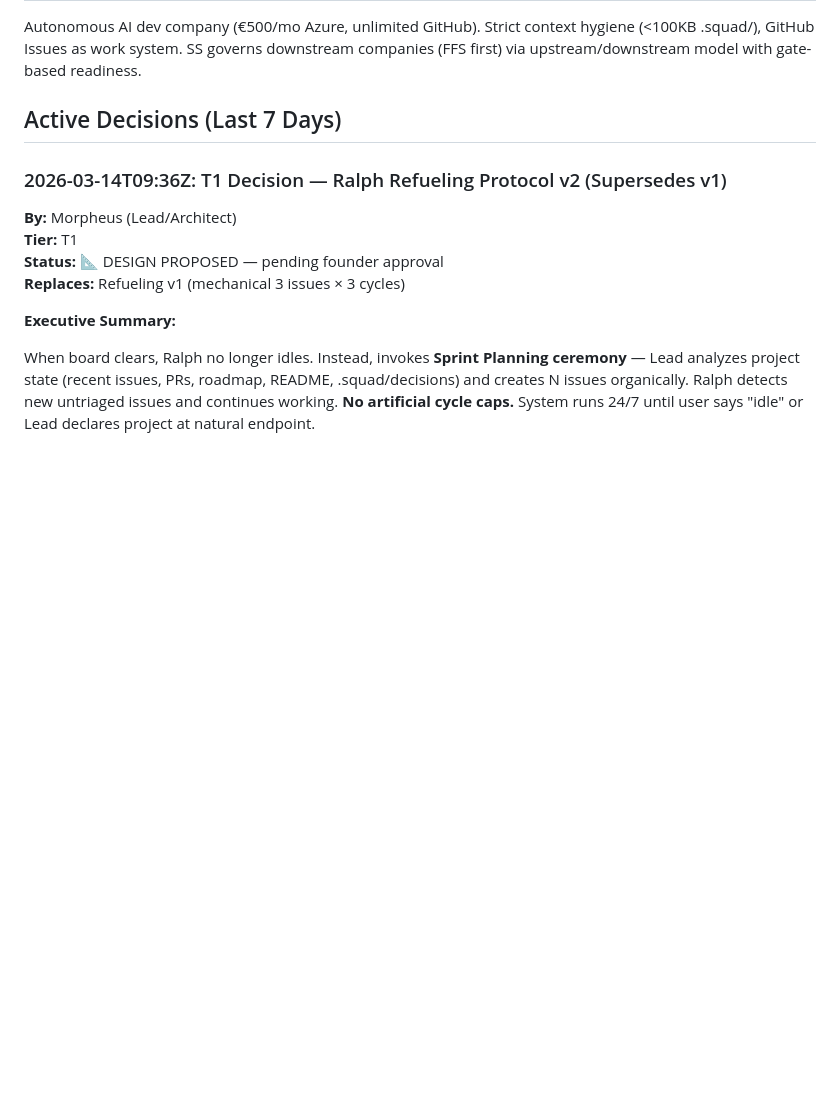
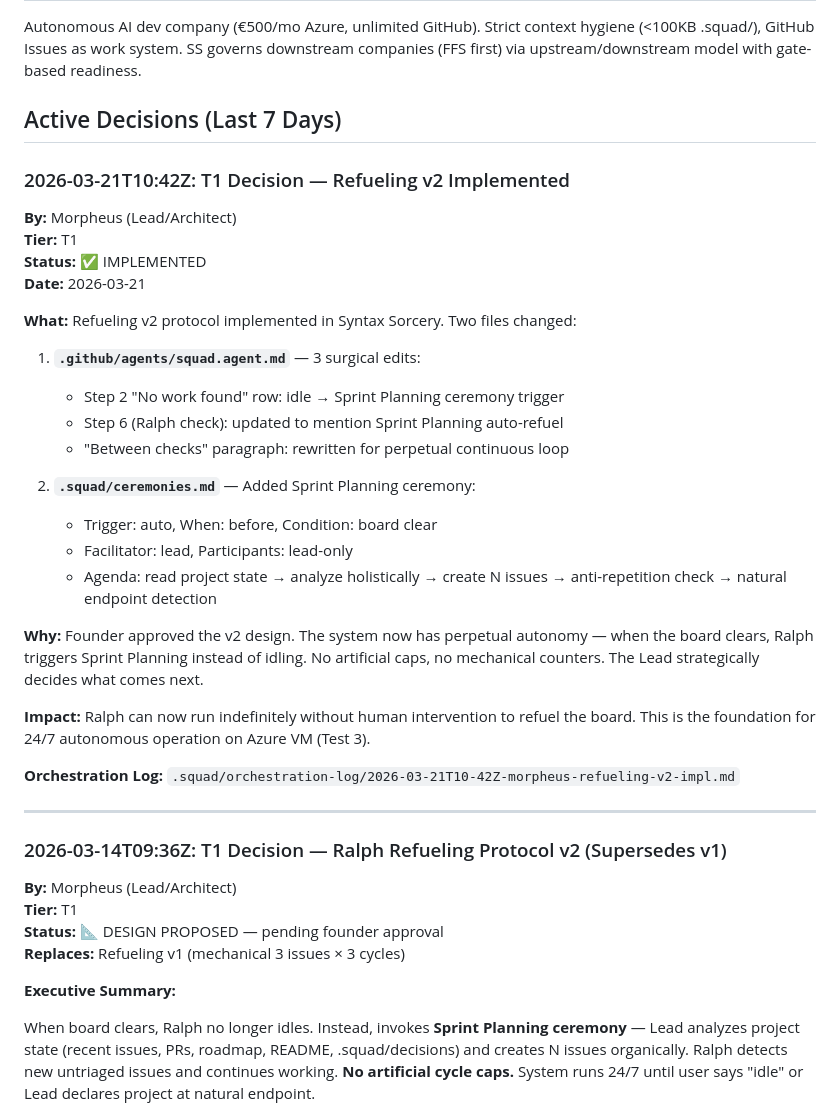
Before and after one commit to jperezdelreal/Syntax-Sorcery, a Markdown page: .squad/decisions.md, the part around the change. Drawn GitHub-style; blank space fills up the shorter version.

```diff
--- a/.squad/decisions.md
+++ b/.squad/decisions.md
@@ -5,6 +5,33 @@
 Autonomous AI dev company (€500/mo Azure, unlimited GitHub). Strict context hygiene (<100KB .squad/), GitHub Issues as work system. SS governs downstream companies (FFS first) via upstream/downstream model with gate-based readiness.
 
 ## Active Decisions (Last 7 Days)
+
+### 2026-03-21T10:42Z: T1 Decision — Refueling v2 Implemented
+
+**By:** Morpheus (Lead/Architect)
+**Tier:** T1
+**Status:** ✅ IMPLEMENTED
+**Date:** 2026-03-21
+
+**What:** Refueling v2 protocol implemented in Syntax Sorcery. Two files changed:
+
+1. **`.github/agents/squad.agent.md`** — 3 surgical edits:
+   - Step 2 "No work found" row: idle → Sprint Planning ceremony trigger
+   - Step 6 (Ralph check): updated to mention Sprint Planning auto-refuel
+   - "Between checks" paragraph: rewritten for perpetual continuous loop
+
+2. **`.squad/ceremonies.md`** — Added Sprint Planning ceremony:
+   - Trigger: auto, When: before, Condition: board clear
+   - Facilitator: lead, Participants: lead-only
+   - Agenda: read project state → analyze holistically → create N issues → anti-repetition check → natural endpoint detection
+
+**Why:** Founder approved the v2 design. The system now has perpetual autonomy — when the board clears, Ralph triggers Sprint Planning instead of idling. No artificial caps, no mechanical counters. The Lead strategically decides what comes next.
+
+**Impact:** Ralph can now run indefinitely without human intervention to refuel the board. This is the foundation for 24/7 autonomous operation on Azure VM (Test 3).
+
+**Orchestration Log:** `.squad/orchestration-log/2026-03-21T10-42Z-morpheus-refueling-v2-impl.md`
+
+---
 
 ### 2026-03-14T09:36Z: T1 Decision — Ralph Refueling Protocol v2 (Supersedes v1)
 
```
Also changed, not shown: .squad/orchestration-log/2026-03-21T10-42Z-morpheus-refueling-v2-impl.md (added, +27 -0 lines).
